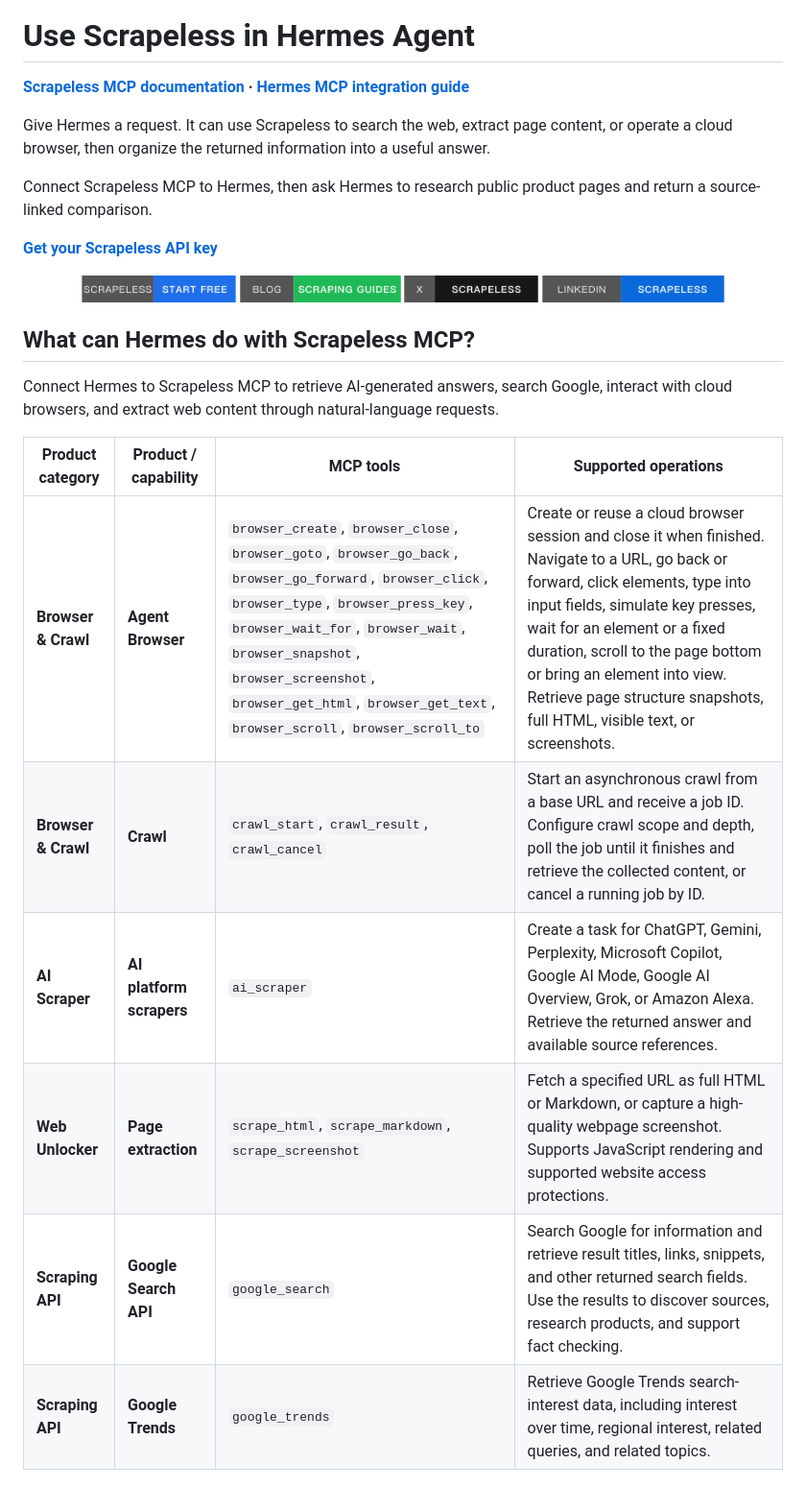
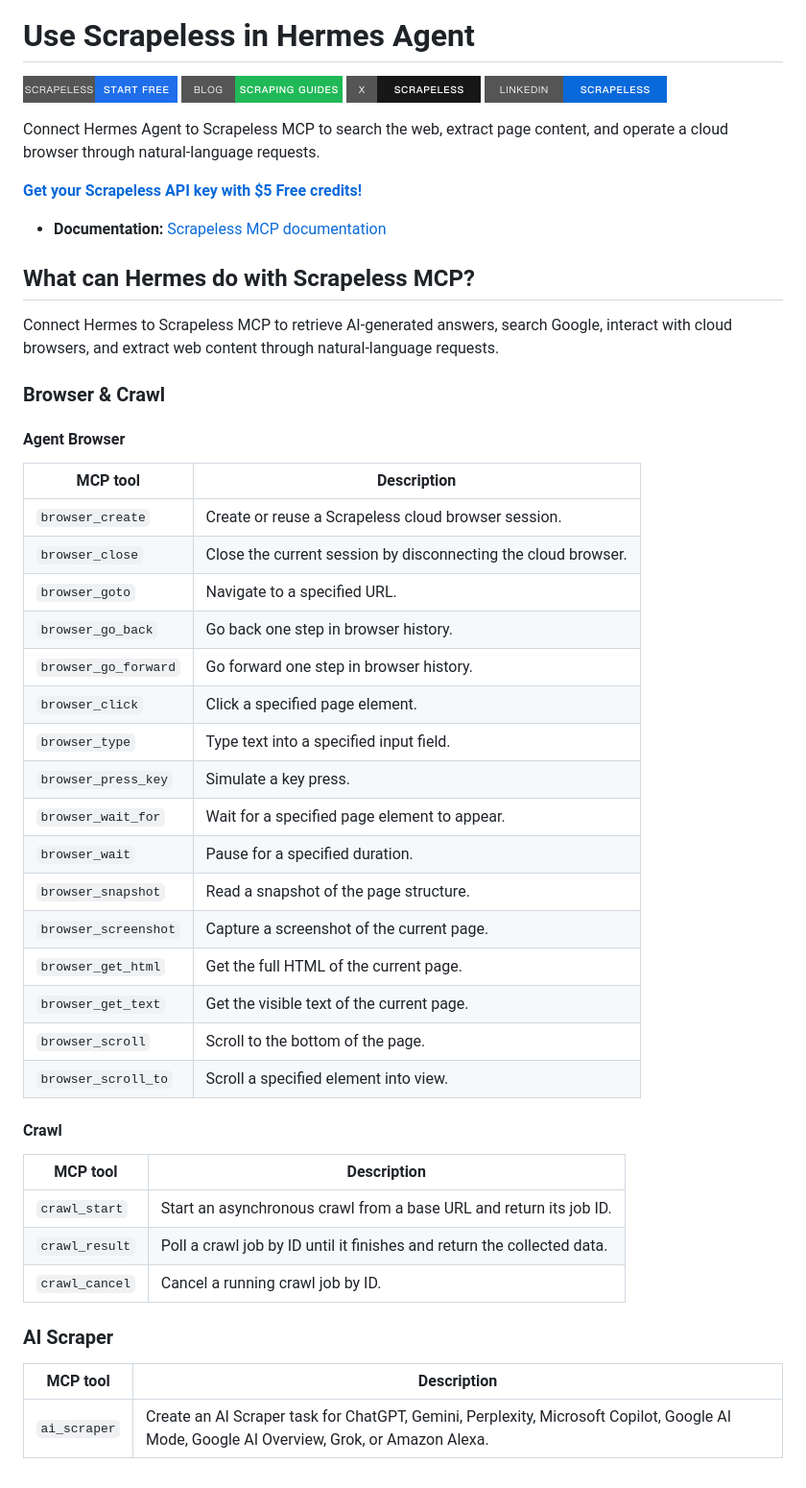
Before and after one commit to scrapeless-ai/scrapeless-hermes-integration, a Markdown page: README.md, the part around one of its changes. Shown at 96% size. Drawn GitHub-style; pictures changed too: assets/blog.png, assets/linkedin.png, assets/start-free.png.

Commit message:
docs: align Hermes header with SERP style and group MCP tools

```diff
--- a/README.md
+++ b/README.md
@@ -4,30 +4,57 @@
 
 # Use Scrapeless in Hermes Agent
 
-**[Scrapeless MCP documentation](https://docs.scrapeless.com/en/docs/developer-tools/scrapeless-mcp/overview/?utm_source=github&utm_medium=referral&utm_campaign=scrapeless-hermes-integration&utm_content=repository-readme) · [Hermes MCP integration guide](https://www.scrapeless.com/en/blog/hermes-agent-scrapeless-mcp?utm_source=github&utm_medium=referral&utm_campaign=scrapeless-hermes-integration&utm_content=repository-readme)**
-
-Give Hermes a request. It can use Scrapeless to search the web, extract page content, or operate a cloud browser, then organize the returned information into a useful answer.
-
-Connect Scrapeless MCP to Hermes, then ask Hermes to research public product pages and return a source-linked comparison.
-
-**[Get your Scrapeless API key](https://app.scrapeless.com/passport/login?redirect=%2Fquick-start&utm_source=github&utm_medium=referral&utm_campaign=scrapeless-hermes-integration&utm_content=repository-readme)**
-
-<p align="center">
+<p align="left">
   <a href="https://app.scrapeless.com/passport/login?redirect=%2Fquick-start&amp;utm_source=github&amp;utm_medium=referral&amp;utm_campaign=scrapeless-hermes-integration&amp;utm_content=repository-readme"><img src="assets/start-free.png" alt="Get started with Scrapeless" width="161" height="28" /></a>
   <a href="https://www.scrapeless.com/en/blog?utm_source=github&amp;utm_medium=referral&amp;utm_campaign=scrapeless-hermes-integration&amp;utm_content=repository-readme"><img src="assets/blog.png" alt="Read Scrapeless guides" width="168" height="28" /></a>
   <a href="https://x.com/Scrapelessteam?utm_source=github&amp;utm_medium=referral&amp;utm_campaign=scrapeless-hermes-integration&amp;utm_content=repository-readme"><img src="assets/x.png" alt="Follow Scrapeless on X" width="140" height="28" /></a>
   <a href="https://www.linkedin.com/company/scrapeless/?utm_source=github&amp;utm_medium=referral&amp;utm_campaign=scrapeless-hermes-integration&amp;utm_content=repository-readme"><img src="assets/linkedin.png" alt="Follow Scrapeless on LinkedIn" width="190" height="28" /></a>
 </p>
 
+Connect Hermes Agent to Scrapeless MCP to search the web, extract page content, and operate a cloud browser through natural-language requests.
+
+**[Get your Scrapeless API key with $5 Free credits!](https://app.scrapeless.com/passport/login?redirect=%2Fquick-start&utm_source=github&utm_medium=referral&utm_campaign=scrapeless-python-serp-monitor&utm_content=repository-readme)**
+
+- **Documentation:** [Scrapeless MCP documentation](https://docs.scrapeless.com/en/docs/developer-tools/scrapeless-mcp/overview/?utm_source=github&utm_medium=referral&utm_campaign=scrapeless-hermes-integration&utm_content=repository-readme)
+
 ## What can Hermes do with Scrapeless MCP?
 
 Connect Hermes to Scrapeless MCP to retrieve AI-generated answers, search Google, interact with cloud browsers, and extract web content through natural-language requests.
 
-| Product category | Product / capability | MCP tools | Supported operations |
-| --- | --- | --- | --- |
-| **Browser & Crawl** | **Agent Browser** | `browser_create`, `browser_close`, `browser_goto`, `browser_go_back`, `browser_go_forward`, `browser_click`, `browser_type`, `browser_press_key`, `browser_wait_for`, `browser_wait`, `browser_snapshot`, `browser_screenshot`, `browser_get_html`, `browser_get_text`, `browser_scroll`, `browser_scroll_to` | Create or reuse a cloud browser session and close it when finished. Navigate to a URL, go back or forward, click elements, type into input fields, simulate key presses, wait for an element or a fixed duration, scroll to the page bottom or bring an element into view. Retrieve page structure snapshots, full HTML, visible text, or screenshots. |
-| **Browser & Crawl** | **Crawl** | `crawl_start`, `crawl_result`, `crawl_cancel` | Start an asynchronous crawl from a base URL and receive a job ID. Configure crawl scope and depth, poll the job until it finishes and retrieve the collected content, or cancel a running job by ID. |
-| **AI Scraper** | **AI platform scrapers** | `ai_scraper` | Create a task for ChatGPT, Gemini, Perplexity, Microsoft Copilot, Google AI Mode, Google AI Overview, Grok, or Amazon Alexa. Retrieve the returned answer and available source references. |
-| **Web Unlocker** | **Page extraction** | `scrape_html`, `scrape_markdown`, `scrape_screenshot` | Fetch a specified URL as full HTML or Markdown, or capture a high-quality webpage screenshot. Supports JavaScript rendering and supported website access protections. |
-| **Scraping API** | **Google Search API** | `google_search` | Search Google for information and retrieve result titles, links, snippets, and other returned search fields. Use the results to discover sources, research products, and support fact checking. |
-| **Scraping API** | **Google Trends** | `google_trends` | Retrieve Google Trends search-interest data, including interest over time, regional interest, related queries, and related topics. |
+### Browser & Crawl
+
+#### Agent Browser
+
+| MCP tool | Description |
+| --- | --- |
+| `browser_create` | Create or reuse a Scrapeless cloud browser session. |
+| `browser_close` | Close the current session by disconnecting the cloud browser. |
+| `browser_goto` | Navigate to a specified URL. |
+| `browser_go_back` | Go back one step in browser history. |
+| `browser_go_forward` | Go forward one step in browser history. |
+| `browser_click` | Click a specified page element. |
+| `browser_type` | Type text into a specified input field. |
+| `browser_press_key` | Simulate a key press. |
+| `browser_wait_for` | Wait for a specified page element to appear. |
+| `browser_wait` | Pause for a specified duration. |
+| `browser_snapshot` | Read a snapshot of the page structure. |
+| `browser_screenshot` | Capture a screenshot of the current page. |
+| `browser_get_html` | Get the full HTML of the current page. |
+| `browser_get_text` | Get the visible text of the current page. |
+| `browser_scroll` | Scroll to the bottom of the page. |
+| `browser_scroll_to` | Scroll a specified element into view. |
+
+#### Crawl
+
+| MCP tool | Description |
+| --- | --- |
+| `crawl_start` | Start an asynchronous crawl from a base URL and return its job ID. |
+| `crawl_result` | Poll a crawl job by ID until it finishes and return the collected data. |
+| `crawl_cancel` | Cancel a running crawl job by ID. |
+
+### AI Scraper
+
+| MCP tool | Description |
+| --- | --- |
+| `ai_scraper` | Create an AI Scraper task for ChatGPT, Gemini, Perplexity, Microsoft Copilot, Google AI Mode, Google AI Overview, Grok, or Amazon Alexa. |
+
```
Also changed, not shown: other parts of README.md (+15 -1 lines), assets/hermes-integration-banner.png (added), assets/scrapeless-logo.png (deleted).
